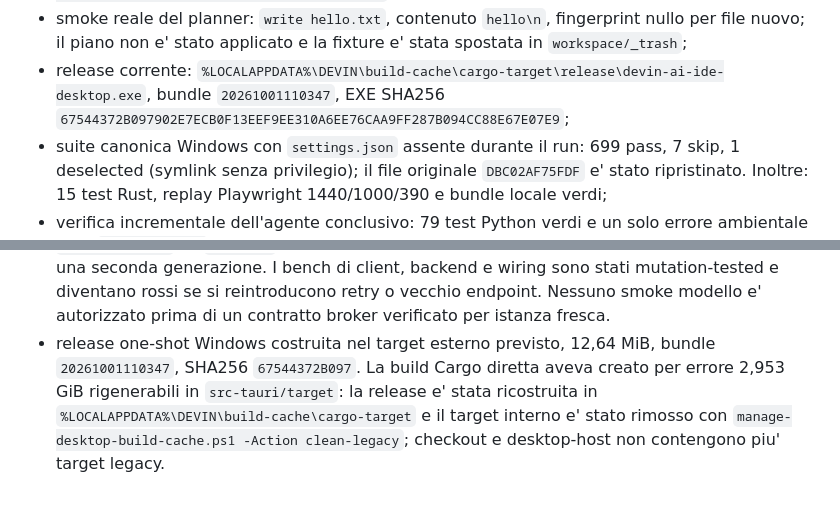
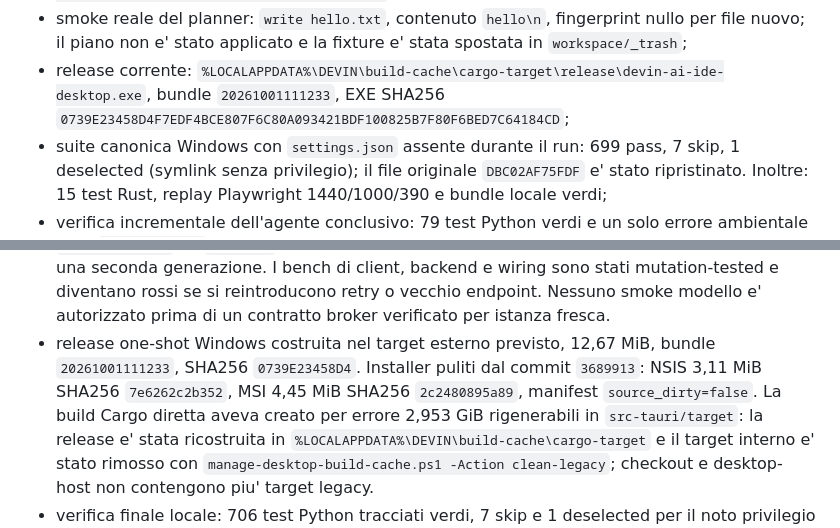
Before and after one commit to tillo88/devin_ai_ide, a Markdown page: CURRENT.md, 2 parts joined by grey strips. Drawn GitHub-style; blank space fills up the shorter version.

Commit message:
docs: record one-shot desktop release

```diff
--- a/CURRENT.md
+++ b/CURRENT.md
@@ -96,8 +96,8 @@ Checkpoint live del 30 settembre sera:
   spostata in `workspace/_trash`;
 - release corrente:
   `%LOCALAPPDATA%\DEVIN\build-cache\cargo-target\release\devin-ai-ide-desktop.exe`,
-  bundle `20261001110347`, EXE SHA256
-  `67544372B097902E7ECB0F13EEF9EE310A6EE76CAA9FF287B094CC88E67E07E9`;
+  bundle `20261001111233`, EXE SHA256
+  `0739E23458D4F7EDF4BCE807F6C80A093421BDF100825B7F80F6BED7C64184CD`;
 - suite canonica Windows con `settings.json` assente durante il run: 699 pass,
   7 skip, 1 deselected (symlink senza privilegio); il file originale
   `DBC02AF75FDF` e' stato ripristinato. Inoltre: 15 test Rust, replay
@@ -167,8 +167,10 @@ Checkpoint finale del 1 ottobre:
   backend e wiring sono stati mutation-tested e diventano rossi se si
   reintroducono retry o vecchio endpoint. Nessuno smoke modello e' autorizzato
   prima di un contratto broker verificato per istanza fresca.
-- release one-shot Windows costruita nel target esterno previsto, 12,64 MiB,
-  bundle `20261001110347`, SHA256 `67544372B097`. La build Cargo diretta aveva
+- release one-shot Windows costruita nel target esterno previsto, 12,67 MiB,
+  bundle `20261001111233`, SHA256 `0739E23458D4`. Installer puliti dal commit
+  `3689913`: NSIS 3,11 MiB SHA256 `7e6262c2b352`, MSI 4,45 MiB SHA256
+  `2c2480895a89`, manifest `source_dirty=false`. La build Cargo diretta aveva
   creato per errore 2,953 GiB rigenerabili in `src-tauri/target`: la release e'
   stata ricostruita in `%LOCALAPPDATA%\DEVIN\build-cache\cargo-target` e il
   target interno e' stato rimosso con `manage-desktop-build-cache.ps1
```
